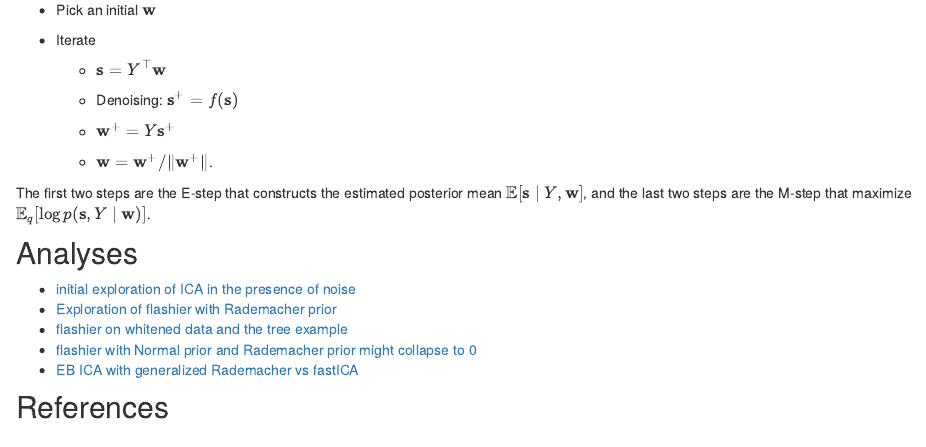
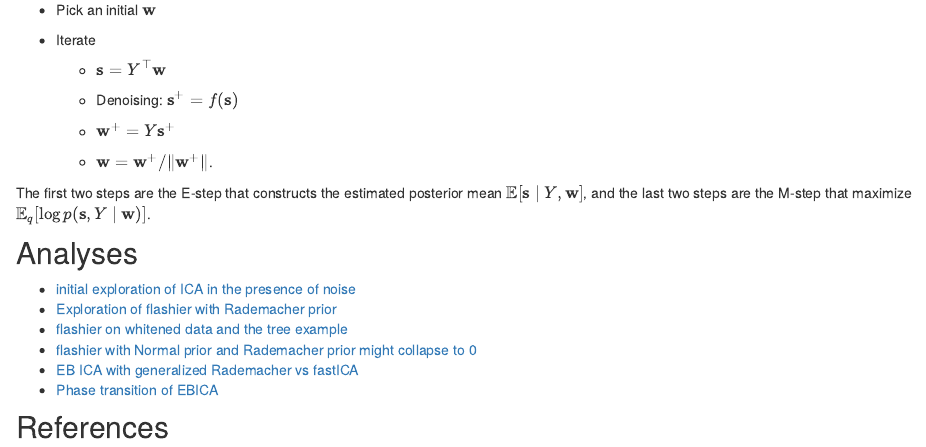
Before and after one commit to junmingguan/misc, an R Markdown document (analysis/ica.Rmd): the page in a window 1100 px wide, from 460 px down. Rendered offline with R 4.5, knitr and Pandoc, with nearby package versions; drawn as R Markdown's standard HTML page in place of the format the file asks for; a font, style sheet, LaTeX package, included part or bibliography that could not be used is replaced or left out.

Commit message:
wflow_publish("analysis/ica.Rmd")

```diff
--- a/analysis/ica.Rmd
+++ b/analysis/ica.Rmd
@@ -43,6 +43,7 @@ The first two steps are the E-step that constructs the estimated posterior mean
 - [flashier on whitened data and the tree example](flashier_whitened_and_tree_example.html)
 - [flashier with Normal prior and Rademacher prior might collapse to 0](on_flashier_and_whitened_data.html)
 - [EB ICA with generalized Rademacher vs fastICA](on_generalized_rademacher.html)
+- [Phase transition of EBICA](ica_phase_transition.html)
 
 
 
```
